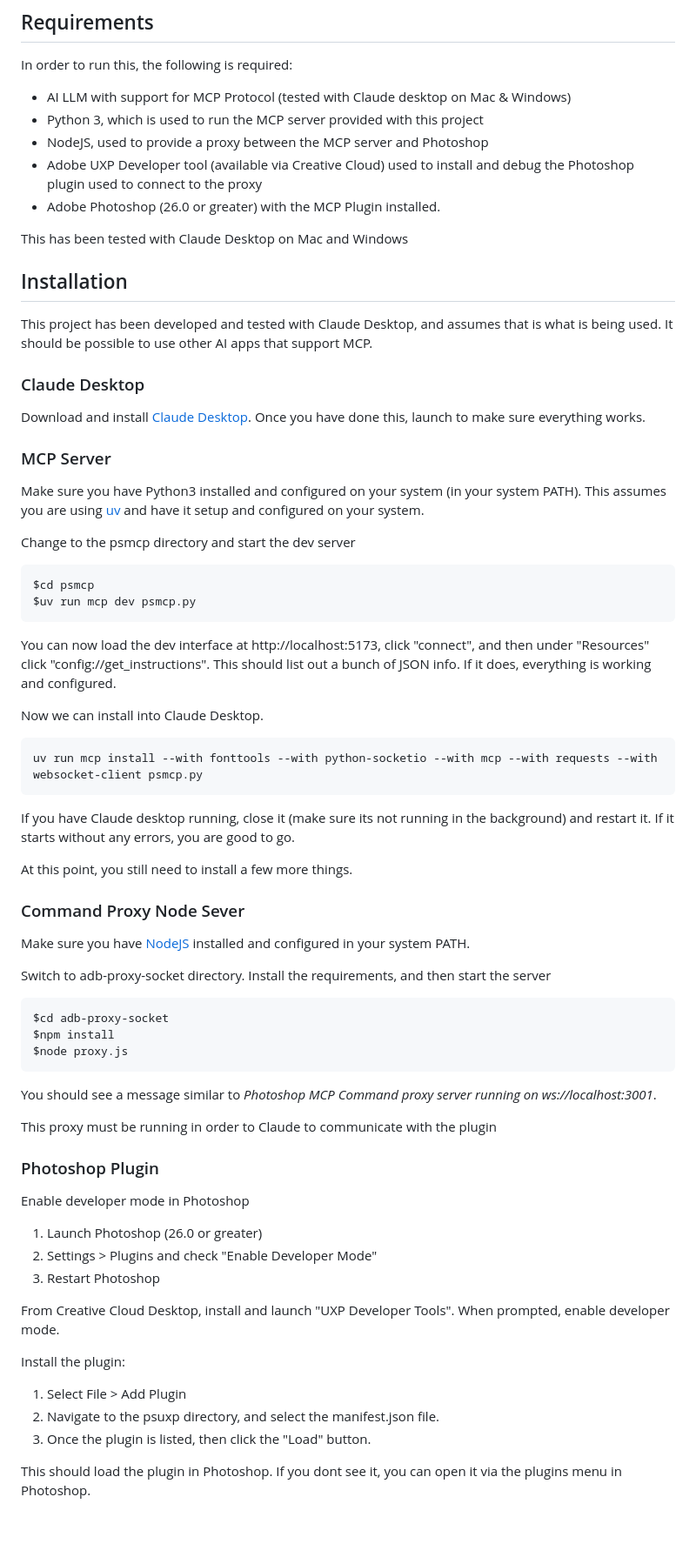
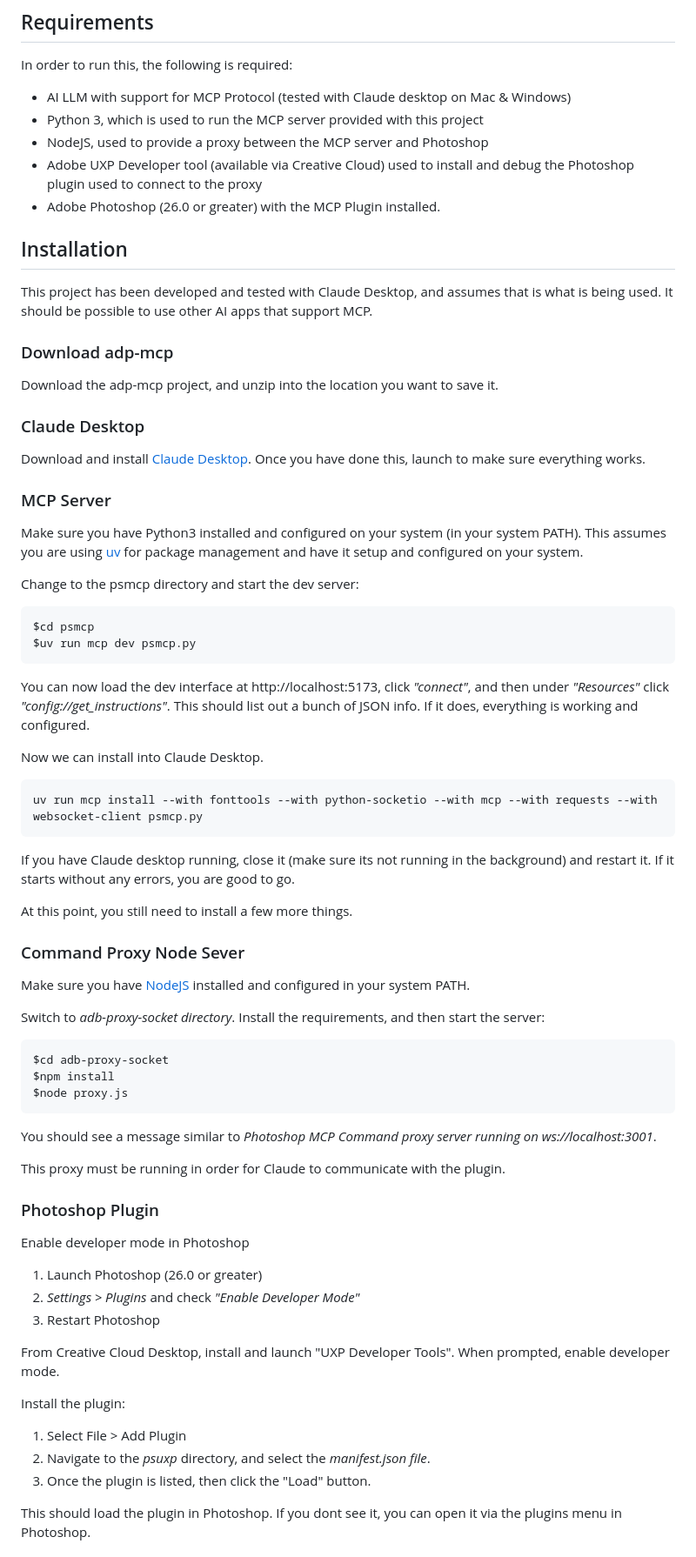
Before and after one commit to mikechambers/adb-mcp, a Markdown page: README.md, the part around the change printed below. Shown: that part at 87% size. Drawn GitHub-style; blank space fills up the shorter version.

````diff
--- a/README.md
+++ b/README.md
@@ -37,11 +37,14 @@ In order to run this, the following is required:
 -   Adobe UXP Developer tool (available via Creative Cloud) used to install and debug the Photoshop plugin used to connect to the proxy
 -   Adobe Photoshop (26.0 or greater) with the MCP Plugin installed.
 
-This has been tested with Claude Desktop on Mac and Windows
 
 ## Installation
 
 This project has been developed and tested with Claude Desktop, and assumes that is what is being used. It should be possible to use other AI apps that support MCP.
+
+### Download adp-mcp
+
+Download the adp-mcp project, and unzip into the location you want to save it.
 
 ### Claude Desktop
 
@@ -49,16 +52,16 @@ Download and install [Claude Desktop](https://Claudee.ai/download). Once you hav
 
 ### MCP Server
 
-Make sure you have Python3 installed and configured on your system (in your system PATH). This assumes you are using [uv](https://github.com/astral-sh/uv) and have it setup and configured on your system.
+Make sure you have Python3 installed and configured on your system (in your system PATH). This assumes you are using [uv](https://github.com/astral-sh/uv) for package management and have it setup and configured on your system.
 
-Change to the psmcp directory and start the dev server
+Change to the psmcp directory and start the dev server:
 
 ```
 $cd psmcp
 $uv run mcp dev psmcp.py
 ```
 
-You can now load the dev interface at http://localhost:5173, click "connect", and then under "Resources" click "config://get_instructions". This should list out a bunch of JSON info. If it does, everything is working and configured.
+You can now load the dev interface at http://localhost:5173, click _"connect"_, and then under _"Resources"_ click _"config://get_instructions"_. This should list out a bunch of JSON info. If it does, everything is working and configured.
 
 Now we can install into Claude Desktop.
 
@@ -74,7 +77,7 @@ At this point, you still need to install a few more things.
 
 Make sure you have [NodeJS](https://nodejs.org/en) installed and configured in your system PATH.
 
-Switch to adb-proxy-socket directory. Install the requirements, and then start the server
+Switch to _adb-proxy-socket directory_. Install the requirements, and then start the server:
 
 ```
 $cd adb-proxy-socket
@@ -84,14 +87,14 @@ $node proxy.js
 
 You should see a message similar to _Photoshop MCP Command proxy server running on ws://localhost:3001_.
 
-This proxy must be running in order to Claude to communicate with the plugin
+This proxy must be running in order for Claude to communicate with the plugin.
 
 ### Photoshop Plugin
 
 Enable developer mode in Photoshop
 
 1. Launch Photoshop (26.0 or greater)
-2. Settings > Plugins and check "Enable Developer Mode"
+2. _Settings > Plugins_ and check _"Enable Developer Mode"_
 3. Restart Photoshop
 
 From Creative Cloud Desktop, install and launch "UXP Developer Tools". When prompted, enable developer mode.
@@ -99,7 +102,7 @@ From Creative Cloud Desktop, install and launch "UXP Developer Tools". When prom
 Install the plugin:
 
 1. Select File > Add Plugin
-2. Navigate to the psuxp directory, and select the manifest.json file.
+2. Navigate to the _psuxp_ directory, and select the _manifest.json file_.
 3. Once the plugin is listed, then click the "Load" button.
 
 This should load the plugin in Photoshop. If you dont see it, you can open it via the plugins menu in Photoshop.
````
Also changed, not shown: other parts of README.md (+23 -12 lines), images/claud-attach-mcp.png (added).
